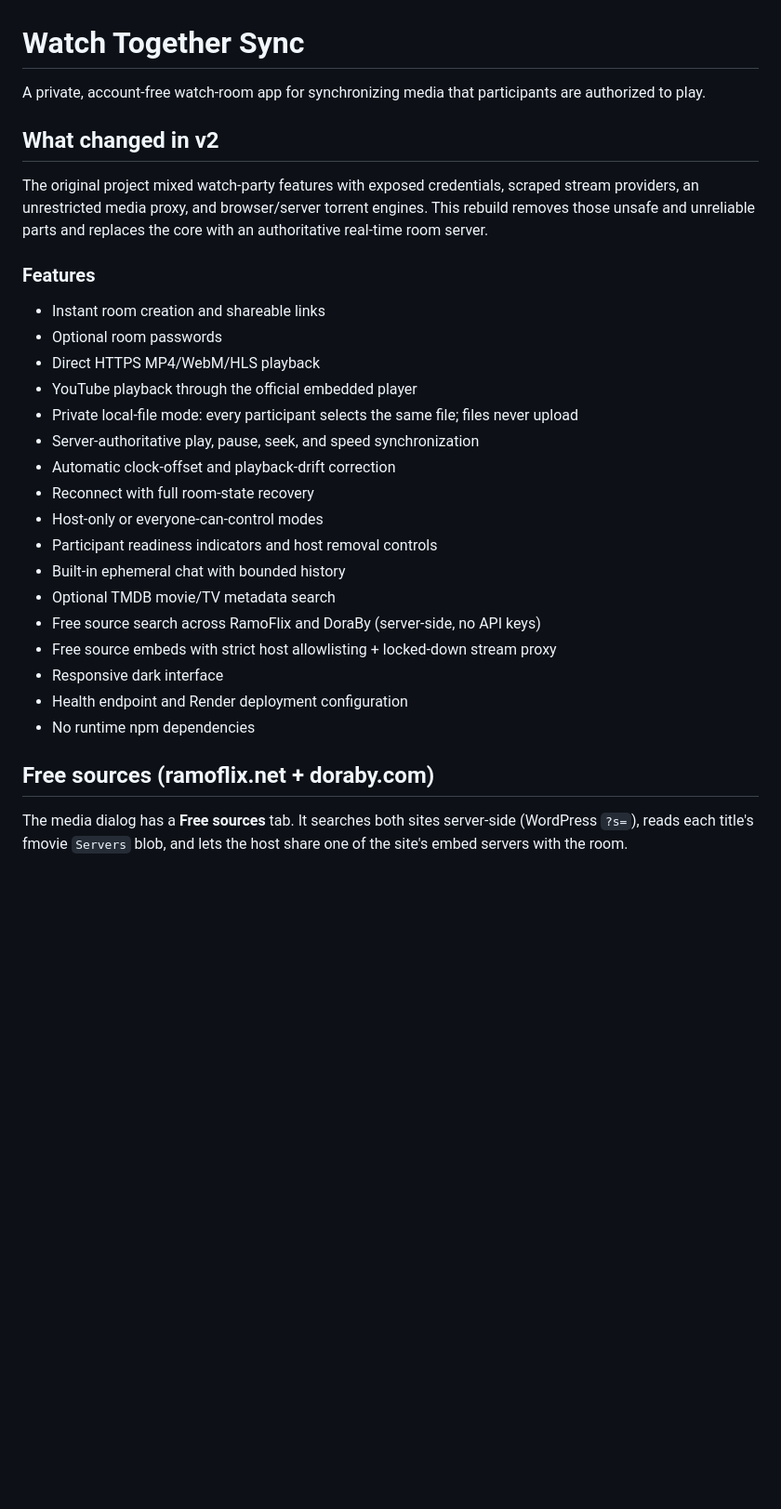
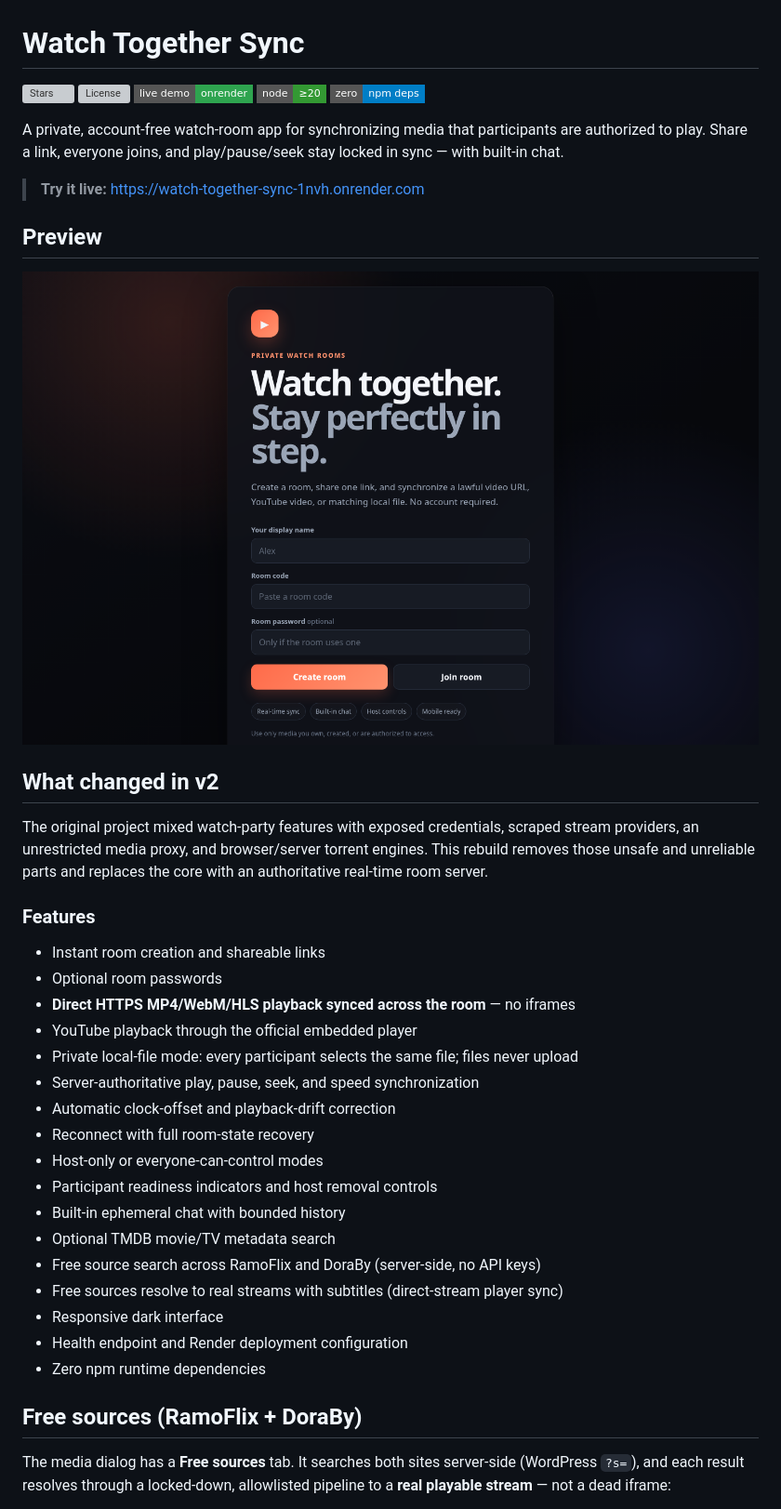
Before and after one commit to Adam-ZS/couples-stream, a Markdown page: README.md, the part around the change printed below. Shown: that part at 93% size. Rendered like a GitHub page; pictures changed too: assets/preview.png (added); badges without logos; blank space fills up the shorter version; grey boxes are pictures that could not be loaded.

```diff
--- a/README.md
+++ b/README.md
@@ -1,6 +1,18 @@
 # Watch Together Sync
 
-A private, account-free watch-room app for synchronizing media that participants are authorized to play.
+[![Stars](https://img.shields.io/github/stars/Adam-ZS/couples-stream?style=flat-square&logo=github&color=2ea44f)](https://github.com/Adam-ZS/couples-stream/stargazers)
+[![License](https://img.shields.io/github/license/Adam-ZS/couples-stream?style=flat-square&color=blue)](LICENSE)
+[![Live Demo](https://img.shields.io/badge/live%20demo-onrender-2ea44f?style=flat-square&logo=render)](https://watch-together-sync-1nvh.onrender.com)
+[![Made with Node](https://img.shields.io/badge/node-%E2%89%A520-339933?style=flat-square&logo=node.js&logoColor=white)](https://nodejs.org)
+[![Zero npm deps](https://img.shields.io/badge/zero-npm%20deps-blue?style=flat-square)](package.json)
+
+A private, account-free watch-room app for synchronizing media that participants are authorized to play. Share a link, everyone joins, and play/pause/seek stay locked in sync — with built-in chat.
+
+> **Try it live:** https://watch-together-sync-1nvh.onrender.com
+
+## Preview
+
+![Watch Together Sync](assets/preview.png)
 
 ## What changed in v2
 
@@ -10,7 +22,7 @@ The original project mixed watch-party features with exposed credentials, scrape
 
 - Instant room creation and shareable links
 - Optional room passwords
-- Direct HTTPS MP4/WebM/HLS playback
+- **Direct HTTPS MP4/WebM/HLS playback synced across the room** — no iframes
 - YouTube playback through the official embedded player
 - Private local-file mode: every participant selects the same file; files never upload
 - Server-authoritative play, pause, seek, and speed synchronization
@@ -21,14 +33,14 @@ The original project mixed watch-party features with exposed credentials, scrape
 - Built-in ephemeral chat with bounded history
 - Optional TMDB movie/TV metadata search
 - Free source search across RamoFlix and DoraBy (server-side, no API keys)
-- Free source embeds with strict host allowlisting + locked-down stream proxy
+- Free sources resolve to real streams with subtitles (direct-stream player sync)
 - Responsive dark interface
 - Health endpoint and Render deployment configuration
-- No runtime npm dependencies
+- Zero npm runtime dependencies
 
-## Free sources (ramoflix.net + doraby.com)
+## Free sources (RamoFlix + DoraBy)
 
 The media dialog has a **Free sources** tab. It searches both sites server-side
-(WordPress `?s=`), reads each title's fmovie `Servers` blob, and lets the host
-share one of the site's embed servers with the room.
+(WordPress `?s=`), and each result resolves through a locked-down, allowlisted
+pipeline to a **real playable stream** — not a dead iframe:
 
```
Also changed, not shown: other parts of README.md (+44 -35 lines), .github/pull_request_template.md (added, +32 -0 lines), CODE_OF_CONDUCT.md (added, +54 -0 lines), CONTRIBUTING.md (added, +60 -0 lines), SECURITY.md (+47 -11 lines), 3 other files.
